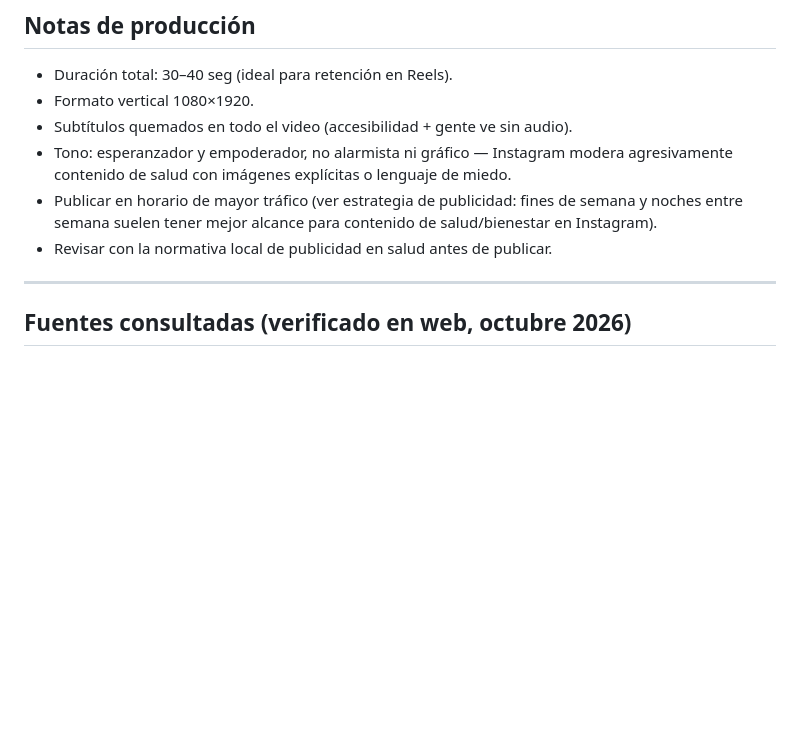
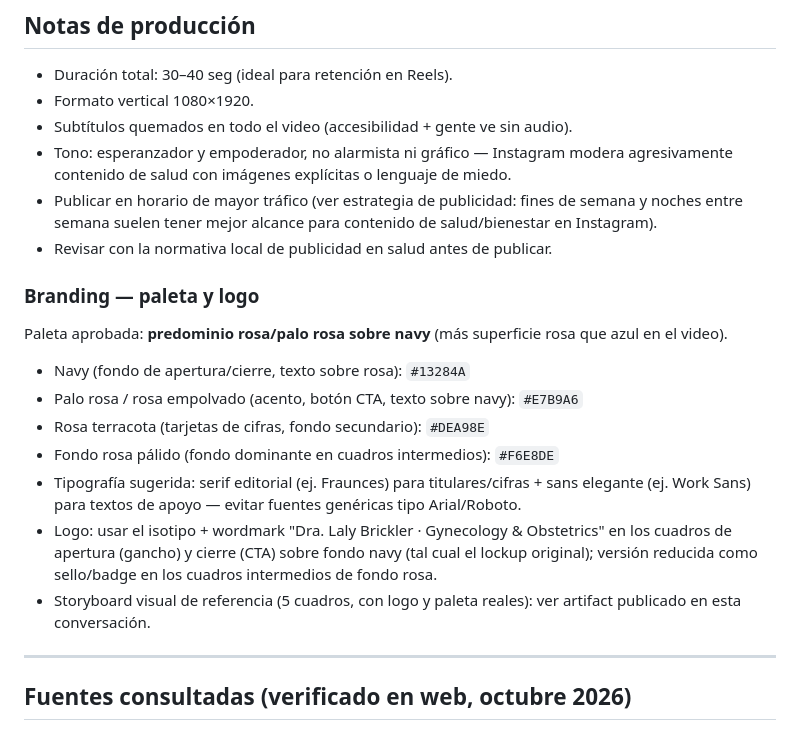
Before and after one commit to drabrickler/Reels-for-consultation-office, a Markdown page: reels/octubre-cancer-mama.md, the part around the change. Drawn GitHub-style; blank space fills up the shorter version.

Commit message:
Agregar guía de marca (paleta y logo) al reel de octubre
Define paleta navy/palo rosa con predominio rosa, tipografía y uso del logo en los cuadros de apertura y cierre, basada en el storyboard visual generado.

Co-Authored-By: Claude Sonnet 5 <noreply@anthropic.com>
Claude-Session: https://claude.ai/code/session_01FaV1Qn2R6sUZ6JMPyKNonx

```diff
--- a/reels/octubre-cancer-mama.md
+++ b/reels/octubre-cancer-mama.md
@@ -98,6 +98,17 @@ En tu control ginecológico anual evaluamos tu mama, tu historia de riesgo y te
 - Publicar en horario de mayor tráfico (ver estrategia de publicidad: fines de semana y noches entre semana suelen tener mejor alcance para contenido de salud/bienestar en Instagram).
 - Revisar con la normativa local de publicidad en salud antes de publicar.
 
+### Branding — paleta y logo
+Paleta aprobada: **predominio rosa/palo rosa sobre navy** (más superficie rosa que azul en el video).
+
+- Navy (fondo de apertura/cierre, texto sobre rosa): `#13284A`
+- Palo rosa / rosa empolvado (acento, botón CTA, texto sobre navy): `#E7B9A6`
+- Rosa terracota (tarjetas de cifras, fondo secundario): `#DEA98E`
+- Fondo rosa pálido (fondo dominante en cuadros intermedios): `#F6E8DE`
+- Tipografía sugerida: serif editorial (ej. Fraunces) para titulares/cifras + sans elegante (ej. Work Sans) para textos de apoyo — evitar fuentes genéricas tipo Arial/Roboto.
+- Logo: usar el isotipo + wordmark "Dra. Laly Brickler · Gynecology & Obstetrics" en los cuadros de apertura (gancho) y cierre (CTA) sobre fondo navy (tal cual el lockup original); versión reducida como sello/badge en los cuadros intermedios de fondo rosa.
+- Storyboard visual de referencia (5 cuadros, con logo y paleta reales): ver artifact publicado en esta conversación.
+
 ---
 
 ## Fuentes consultadas (verificado en web, octubre 2026)
```
